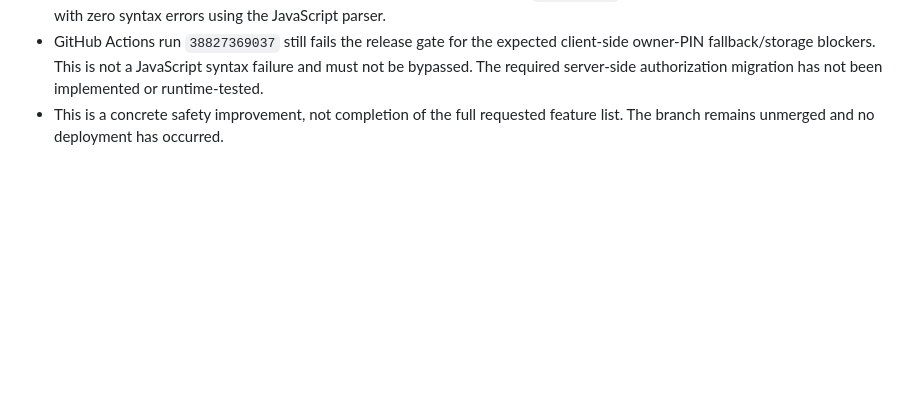
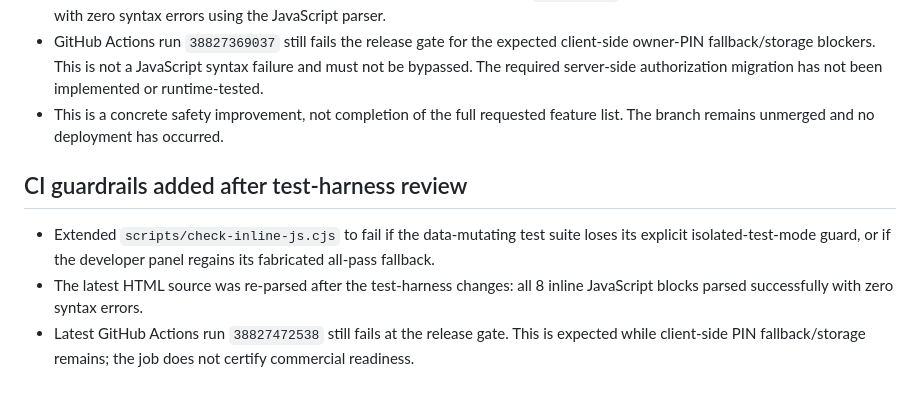
Before and after one commit to almohandis-systems/luster-store, a Markdown page: AUDIT_LUSTER_2026-10-16.md, the part around the change. Rendered like a GitHub page; blank space fills up the shorter version.

Commit message:
docs: record additional CI regression guards

```diff
--- a/AUDIT_LUSTER_2026-10-16.md
+++ b/AUDIT_LUSTER_2026-10-16.md
@@ -133,3 +133,10 @@ The owner approved the full repair and feature scope, with a mandatory review-be
 - Validation after this change: fetched the committed 1,504,938-character `index.html`; all eight inline JavaScript blocks parsed with zero syntax errors using the JavaScript parser.
 - GitHub Actions run `38827369037` still fails the release gate for the expected client-side owner-PIN fallback/storage blockers. This is not a JavaScript syntax failure and must not be bypassed. The required server-side authorization migration has not been implemented or runtime-tested.
 - This is a concrete safety improvement, not completion of the full requested feature list. The branch remains unmerged and no deployment has occurred.
+
+
+## CI guardrails added after test-harness review
+
+- Extended `scripts/check-inline-js.cjs` to fail if the data-mutating test suite loses its explicit isolated-test-mode guard, or if the developer panel regains its fabricated all-pass fallback.
+- The latest HTML source was re-parsed after the test-harness changes: all 8 inline JavaScript blocks parsed successfully with zero syntax errors.
+- Latest GitHub Actions run `38827472538` still fails at the release gate. This is expected while client-side PIN fallback/storage remains; the job does not certify commercial readiness.
```
